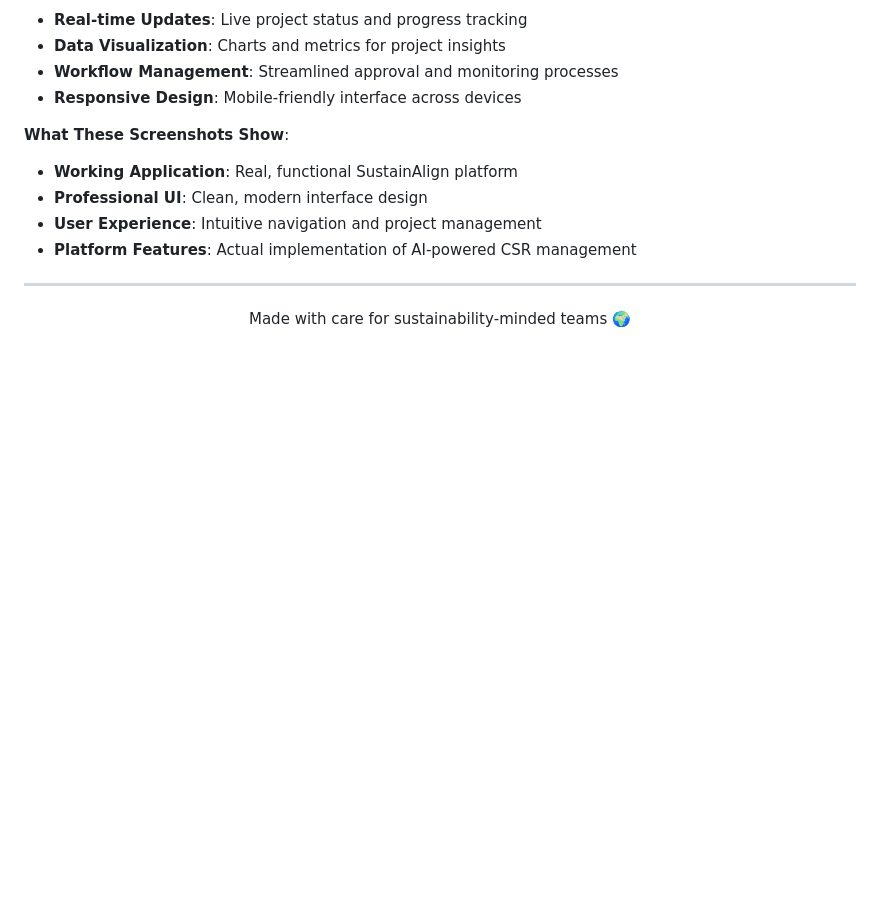
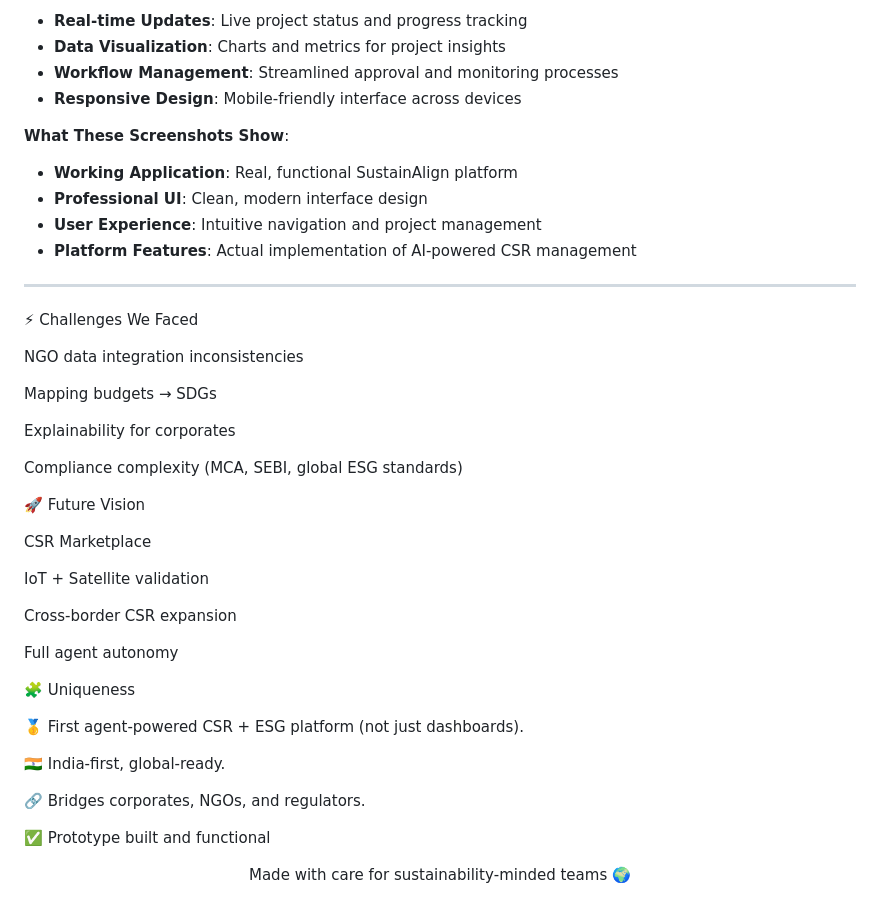
Before and after one commit to bhuwanb23/SustainAlign, a Markdown page: README.md, the part around the change. Rendered like a GitHub page; blank space fills up the shorter version.

```diff
--- a/README.md
+++ b/README.md
@@ -571,6 +571,35 @@ http://localhost:5000/api/health
 - **Platform Features**: Actual implementation of AI-powered CSR management
 
 ---
+⚡ Challenges We Faced
+
+NGO data integration inconsistencies
+
+Mapping budgets → SDGs
+
+Explainability for corporates
+
+Compliance complexity (MCA, SEBI, global ESG standards)
+
+🚀 Future Vision
+
+CSR Marketplace
+
+IoT + Satellite validation
+
+Cross-border CSR expansion
+
+Full agent autonomy
+
+🧩 Uniqueness
+
+🥇 First agent-powered CSR + ESG platform (not just dashboards).
+
+🇮🇳 India-first, global-ready.
+
+🔗 Bridges corporates, NGOs, and regulators.
+
+✅ Prototype built and functional
 
 <div align="center">
 Made with care for sustainability‑minded teams 🌍
```
